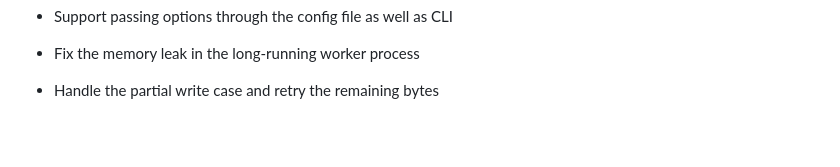
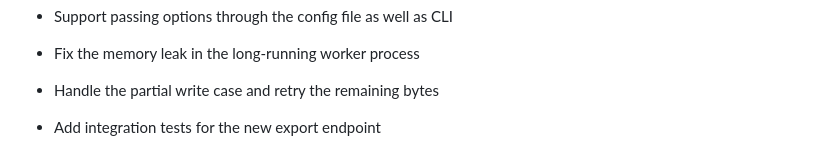
Before and after one commit to roscoe83/DocuMind, a Markdown page: README.md, the part around the change. Drawn GitHub-style; blank space fills up the shorter version.

```diff
--- a/README.md
+++ b/README.md
@@ -2084,3 +2084,5 @@ Licensed under the **[Creative Commons Attribution-NonCommercial License](LICENS
 - Fix the memory leak in the long-running worker process
 
 - Handle the partial write case and retry the remaining bytes
+
+- Add integration tests for the new export endpoint
```
